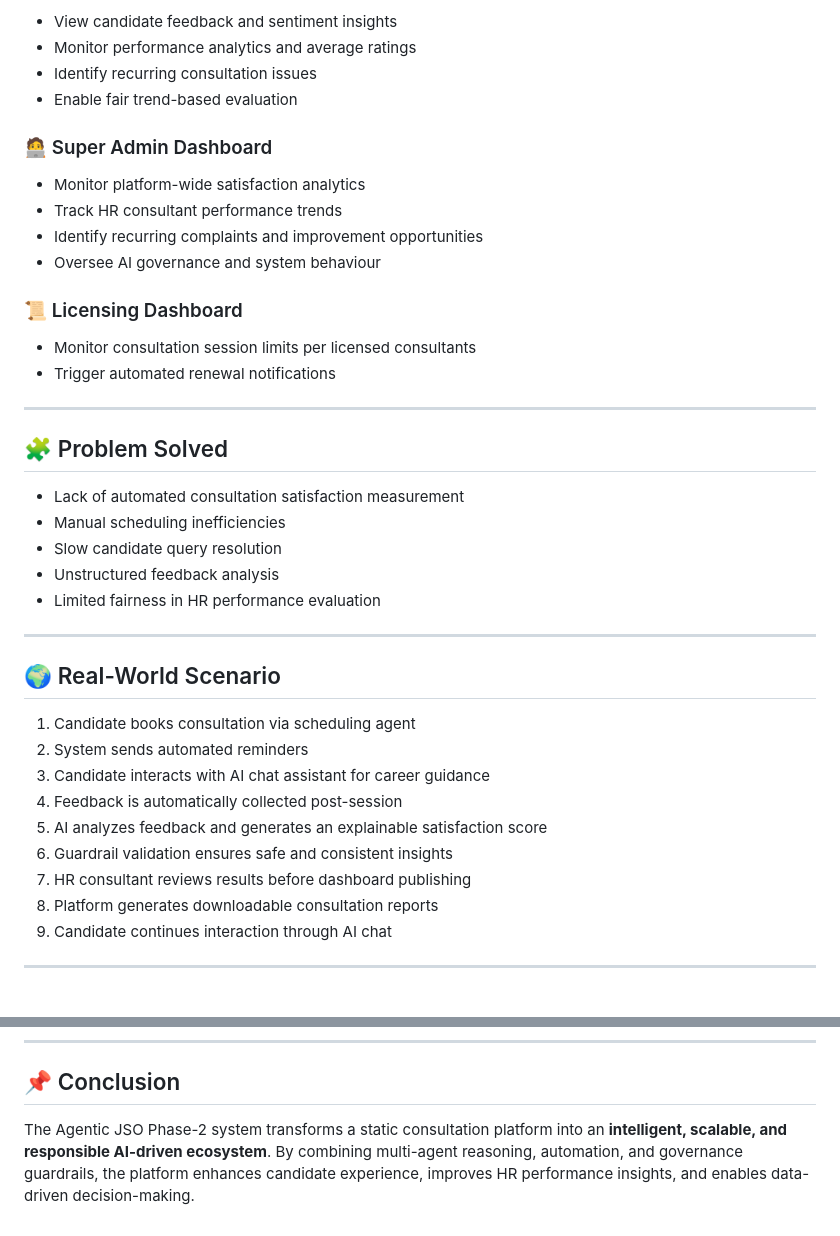
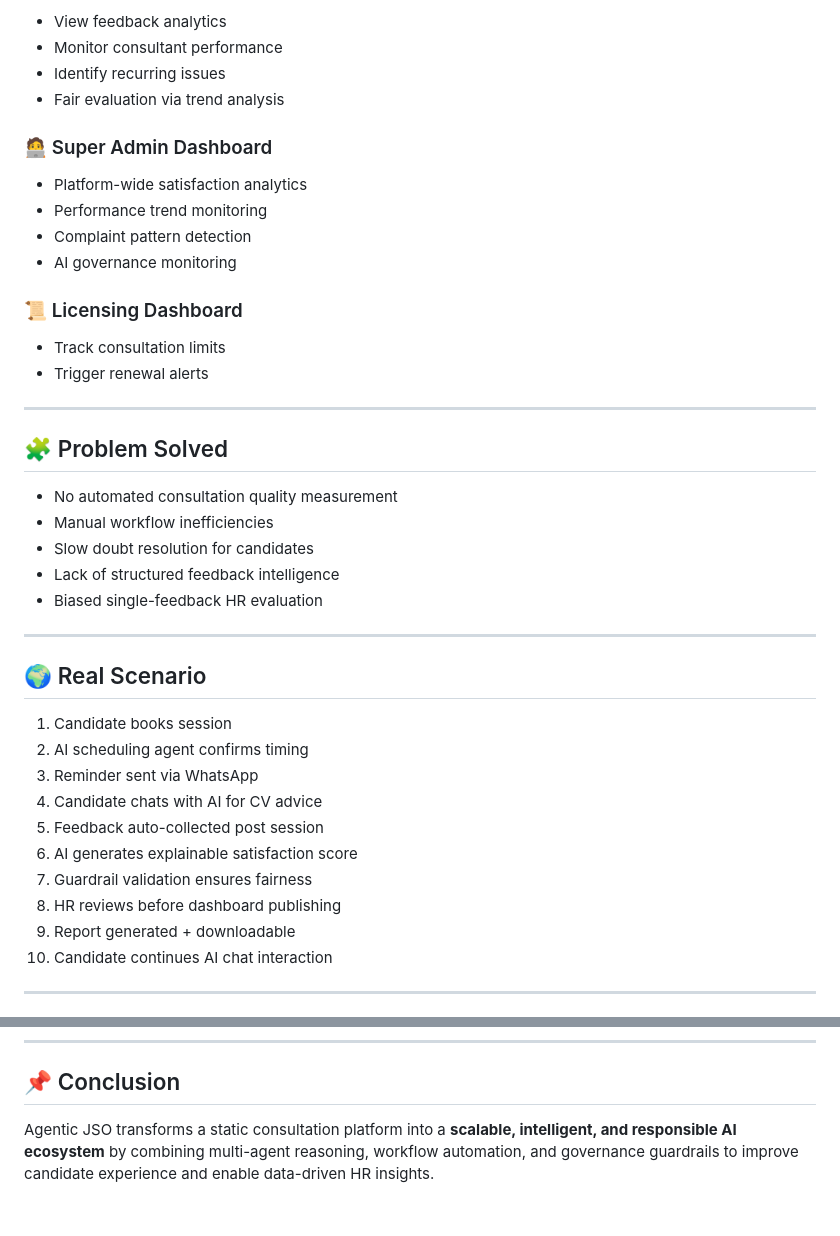
Before and after one commit to hardik47278/JSO_OPTIMIZER_CREWAI, a Markdown page: README.md, 2 parts joined by grey strips. Drawn GitHub-style.

```diff
--- a/README.md
+++ b/README.md
@@ -92,43 +123,44 @@ A **Candidate Experience Agent** built as a multi-agent sequential pipeline coor
 
-* View candidate feedback and sentiment insights
-* Monitor performance analytics and average ratings
-* Identify recurring consultation issues
-* Enable fair trend-based evaluation
+* View feedback analytics
+* Monitor consultant performance
+* Identify recurring issues
+* Fair evaluation via trend analysis
 
 ### 🧑‍💻 Super Admin Dashboard
 
-* Monitor platform-wide satisfaction analytics
-* Track HR consultant performance trends
-* Identify recurring complaints and improvement opportunities
-* Oversee AI governance and system behaviour
+* Platform-wide satisfaction analytics
+* Performance trend monitoring
+* Complaint pattern detection
+* AI governance monitoring
 
 ### 📜 Licensing Dashboard
 
-* Monitor consultation session limits per licensed consultants
-* Trigger automated renewal notifications
+* Track consultation limits
+* Trigger renewal alerts
 
 ---
 
 ## 🧩 Problem Solved
 
-* Lack of automated consultation satisfaction measurement
-* Manual scheduling inefficiencies
-* Slow candidate query resolution
-* Unstructured feedback analysis
-* Limited fairness in HR performance evaluation
+* No automated consultation quality measurement
+* Manual workflow inefficiencies
+* Slow doubt resolution for candidates
+* Lack of structured feedback intelligence
+* Biased single-feedback HR evaluation
 
 ---
 
-## 🌍 Real-World Scenario
+## 🌍 Real Scenario
 
-1. Candidate books consultation via scheduling agent
-2. System sends automated reminders
-3. Candidate interacts with AI chat assistant for career guidance
-4. Feedback is automatically collected post-session
-5. AI analyzes feedback and generates an explainable satisfaction score
-6. Guardrail validation ensures safe and consistent insights
-7. HR consultant reviews results before dashboard publishing
-8. Platform generates downloadable consultation reports
-9. Candidate continues interaction through AI chat
+1. Candidate books session
+2. AI scheduling agent confirms timing
+3. Reminder sent via WhatsApp
+4. Candidate chats with AI for CV advice
+5. Feedback auto-collected post session
+6. AI generates explainable satisfaction score
+7. Guardrail validation ensures fairness
+8. HR reviews before dashboard publishing
+9. Report generated + downloadable
+10. Candidate continues AI chat interaction
 
 ---
@@ -224,5 +211,4 @@ Validates fairness, logical consistency, and appends governance notice.
 
 ## 📌 Conclusion
 
-The Agentic JSO Phase-2 system transforms a static consultation platform into an **intelligent, scalable, and responsible AI-driven ecosystem**.
-By combining multi-agent reasoning, automation, and governance guardrails, the platform enhances candidate experience, improves HR performance insights, and enables data-driven decision-making.
+Agentic JSO transforms a static consultation platform into a **scalable, intelligent, and responsible AI ecosystem** by combining multi-agent reasoning, workflow automation, and governance guardrails to improve candidate experience and enable data-driven HR insights.
```
Also changed, not shown: other parts of README.md (+96 -110 lines).
